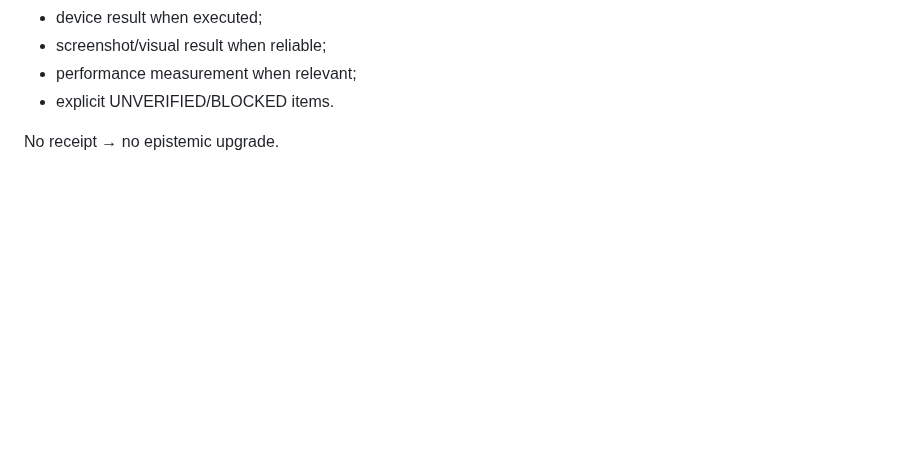
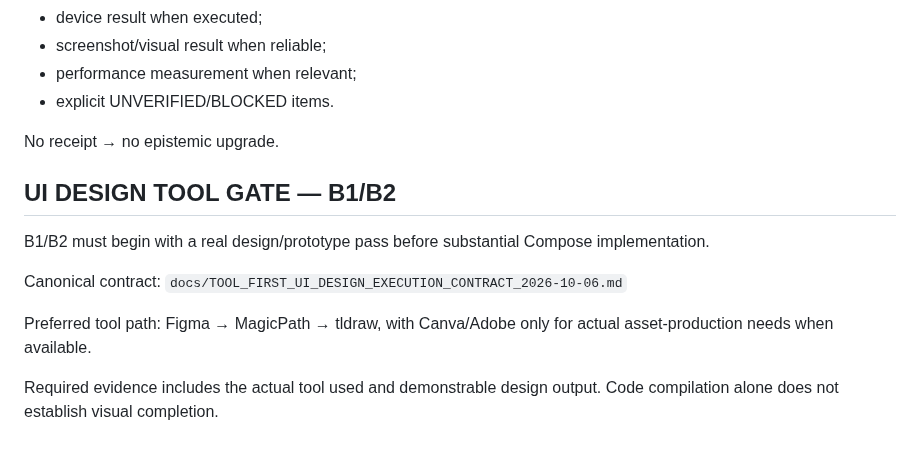
Before and after one commit to Vice13th/Horizon-Observatory, a Markdown page: docs/HANDOFF_2026-10-06_GNSS_FOUNDATION.md, the part around the change. GitHub-like rendering; blank space fills up the shorter version.

Commit message:
docs: add tool-first UI design gate to handoff

```diff
--- a/docs/HANDOFF_2026-10-06_GNSS_FOUNDATION.md
+++ b/docs/HANDOFF_2026-10-06_GNSS_FOUNDATION.md
@@ -121,3 +121,16 @@ Record:
 - explicit UNVERIFIED/BLOCKED items.
 
 No receipt → no epistemic upgrade.
+
+
+## UI DESIGN TOOL GATE — B1/B2
+
+B1/B2 must begin with a real design/prototype pass before substantial Compose implementation.
+
+Canonical contract:
+`docs/TOOL_FIRST_UI_DESIGN_EXECUTION_CONTRACT_2026-10-06.md`
+
+Preferred tool path:
+Figma → MagicPath → tldraw, with Canva/Adobe only for actual asset-production needs when available.
+
+Required evidence includes the actual tool used and demonstrable design output. Code compilation alone does not establish visual completion.
```
